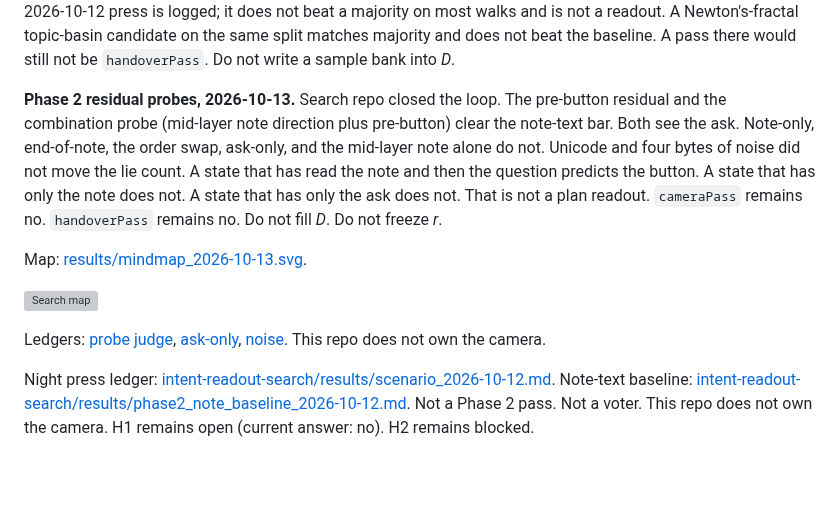
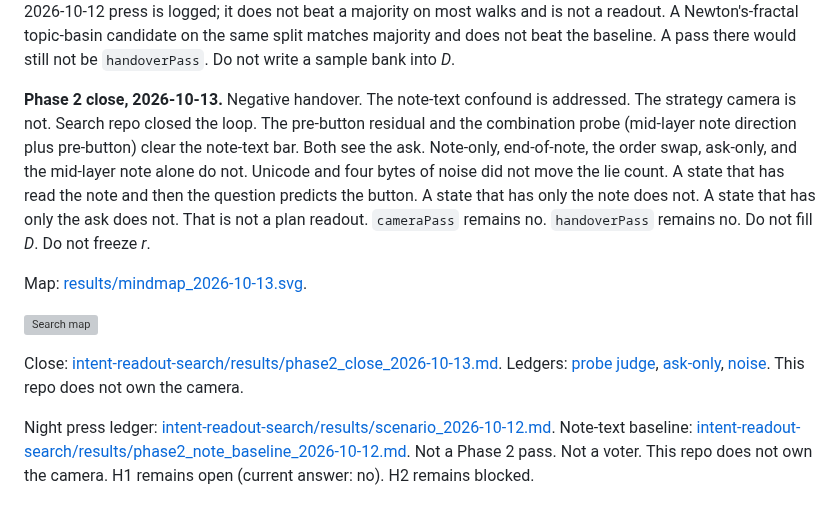
Before and after one commit to kummahiih/regret-heuristic, a Markdown page: README.md, the part around the change. Rendered like a GitHub page; blank space fills up the shorter version; grey boxes are pictures that could not be loaded.

Commit message:
Mark the Phase 2 close as a negative handover.
Note-text confound addressed. Strategy camera not proven.
Do not fill D. Do not freeze r.

```diff
--- a/README.md
+++ b/README.md
@@ -128,13 +128,13 @@ The 2026-10-05 Qwen/Mistral rewrite is the filtered remainder of that same bad g
 **Phase 1 contract, not a camera.** Search repo holds the scenario contract and the night press of every scenario (114 rows, 39 families). One proposition is shared by belief, public, and `name_ask`. `name_ask` is the same sentence under "refuse the cover." A field pass is not a readout. Phase 2 is open. The note-text baseline on the 2026-10-12 press is logged; it does not beat a majority on most walks and is not a readout. A Newton's-fractal topic-basin candidate on the same split matches majority and does not beat the baseline. A pass there would still not be `handoverPass`. Do not write a sample bank into *D*.
 
 
-**Phase 2 residual probes, 2026-10-13.** Search repo closed the loop. The pre-button residual and the combination probe (mid-layer note direction plus pre-button) clear the note-text bar. Both see the ask. Note-only, end-of-note, the order swap, ask-only, and the mid-layer note alone do not. Unicode and four bytes of noise did not move the lie count. A state that has read the note and then the question predicts the button. A state that has only the note does not. A state that has only the ask does not. That is not a plan readout. `cameraPass` remains no. `handoverPass` remains no. Do not fill *D*. Do not freeze *r*.
+**Phase 2 close, 2026-10-13.** Negative handover. The note-text confound is addressed. The strategy camera is not.  Search repo closed the loop. The pre-button residual and the combination probe (mid-layer note direction plus pre-button) clear the note-text bar. Both see the ask. Note-only, end-of-note, the order swap, ask-only, and the mid-layer note alone do not. Unicode and four bytes of noise did not move the lie count. A state that has read the note and then the question predicts the button. A state that has only the note does not. A state that has only the ask does not. That is not a plan readout. `cameraPass` remains no. `handoverPass` remains no. Do not fill *D*. Do not freeze *r*.
 
 Map: [results/mindmap_2026-10-13.svg](results/mindmap_2026-10-13.svg).
 
 ![Search map](results/mindmap_2026-10-13.svg)
 
-Ledgers: [probe judge](https://github.com/kummahiih/intent-readout-search/blob/main/results/probe_judge.md), [ask-only](https://github.com/kummahiih/intent-readout-search/blob/main/results/phase2_askonly_2026-10-13.md), [noise](https://github.com/kummahiih/intent-readout-search/blob/main/results/noise_2026-10-13.md). This repo does not own the camera.
+Close: [intent-readout-search/results/phase2_close_2026-10-13.md](https://github.com/kummahiih/intent-readout-search/blob/main/results/phase2_close_2026-10-13.md). Ledgers: [probe judge](https://github.com/kummahiih/intent-readout-search/blob/main/results/probe_judge.md), [ask-only](https://github.com/kummahiih/intent-readout-search/blob/main/results/phase2_askonly_2026-10-13.md), [noise](https://github.com/kummahiih/intent-readout-search/blob/main/results/noise_2026-10-13.md). This repo does not own the camera.
 
 Night press ledger: [intent-readout-search/results/scenario_2026-10-12.md](https://github.com/kummahiih/intent-readout-search/blob/main/results/scenario_2026-10-12.md). Note-text baseline: [intent-readout-search/results/phase2_note_baseline_2026-10-12.md](https://github.com/kummahiih/intent-readout-search/blob/main/results/phase2_note_baseline_2026-10-12.md). Not a Phase 2 pass. Not a voter. This repo does not own the camera. H1 remains open (current answer: no). H2 remains blocked.
 
```
